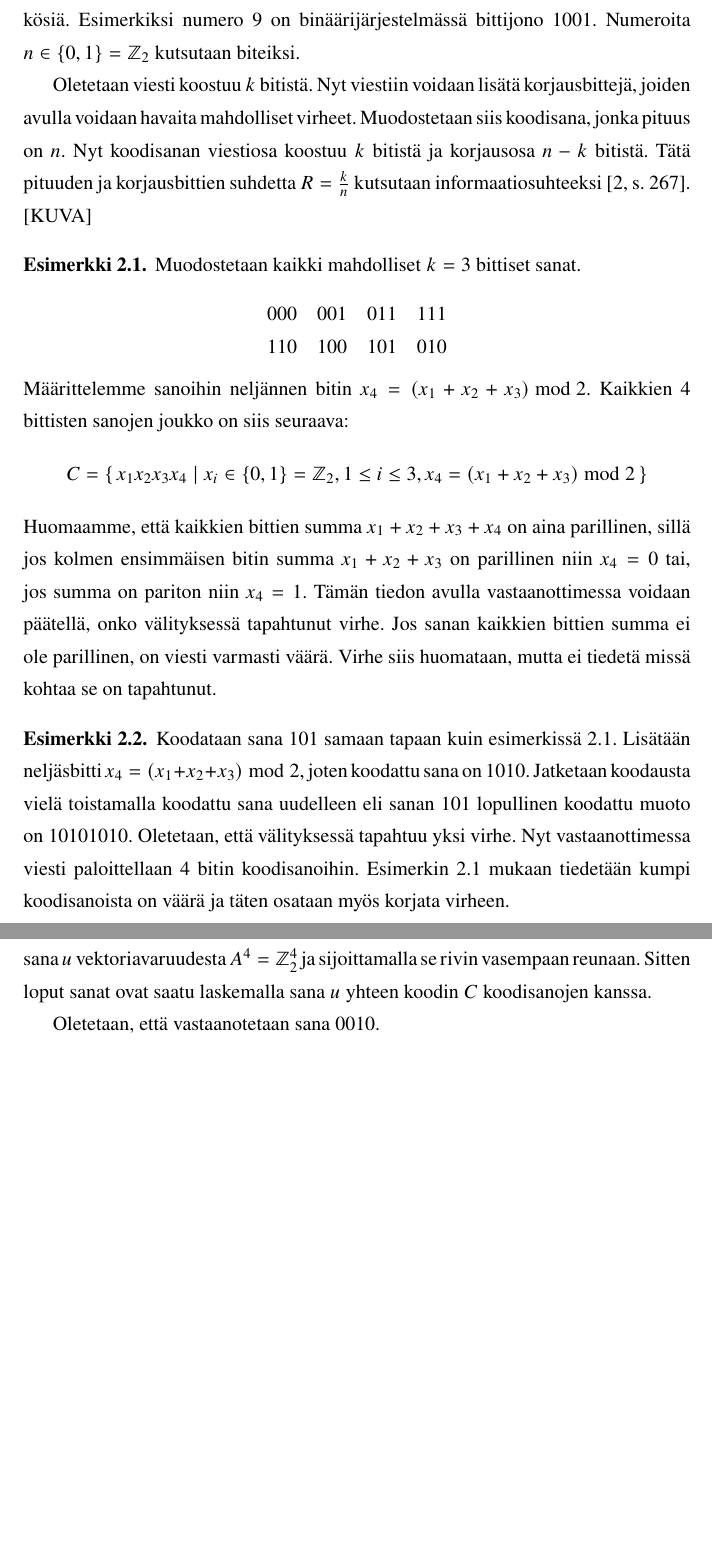
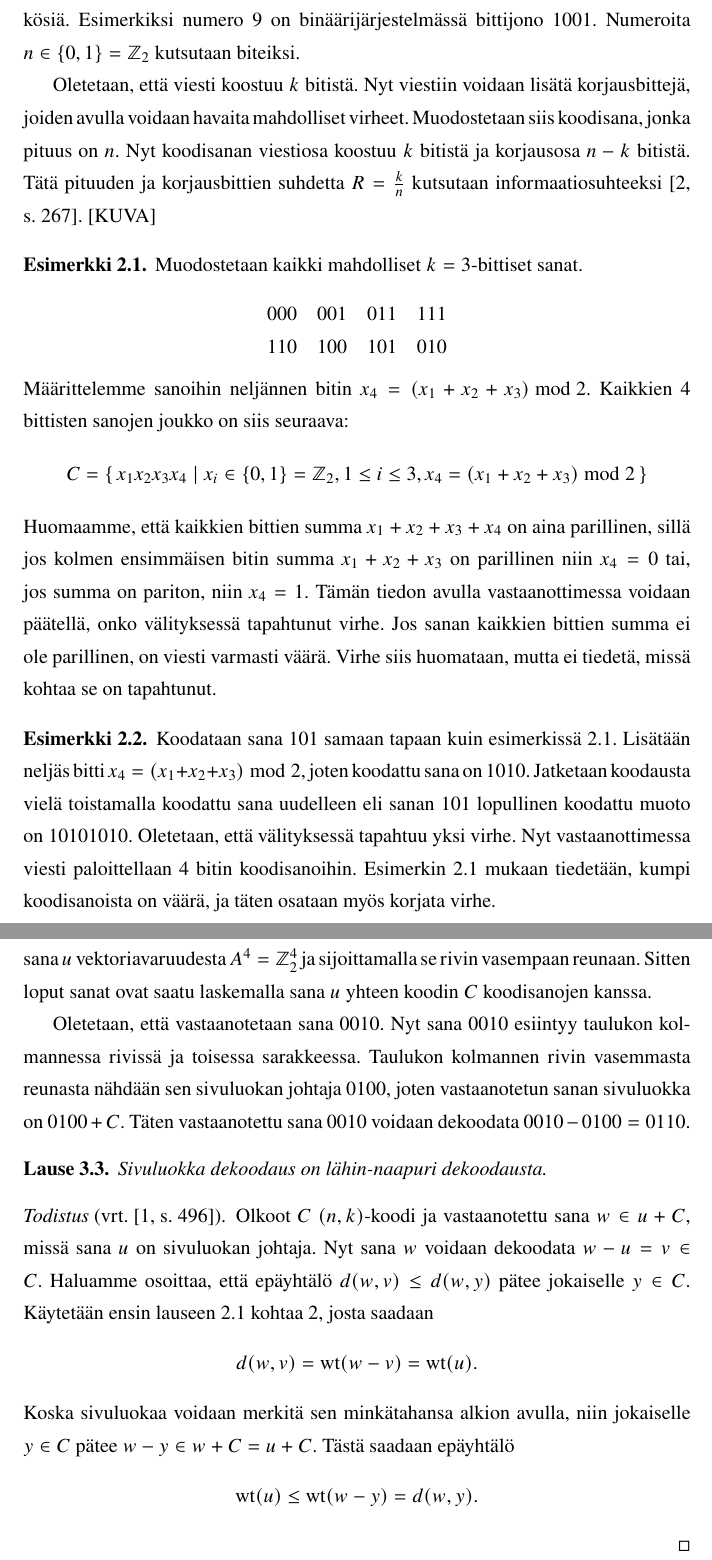
Before and after one commit to eemed/kandi, a LaTeX document (Eemeli_Lottonen.tex): two parts of pages 4 and 11 of 12, joined at a grey line, cut so that both start at the same text, the shorter picture padded with empty space. Compiled offline with pdfLaTeX.

Commit message:
proof and fixes

```diff
--- a/Eemeli_Lottonen.tex
+++ b/Eemeli_Lottonen.tex
@@ -199,10 +199,10 @@ pdfstartview=FitH]{hyperref}
     Useat kommunikointijärjestelmät käyttävät binäärijärjestelmää. Binäärijärjestelmässä mikä tahansa numero voidaan esittää muodossa, jossa on vain nollia ja ykkösiä. Esimerkiksi numero 9 on binäärijärjestelmässä bittijono 1001. Numeroita
     $n \in \{ 0, 1 \} = \Zset_2$ kutsutaan biteiksi.
 
-    Oletetaan viesti koostuu $k$ bitistä. Nyt viestiin voidaan lisätä korjausbittejä, joiden avulla voidaan havaita mahdolliset virheet. Muodostetaan siis koodisana, jonka pituus on $n$. Nyt koodisanan viestiosa koostuu $k$ bitistä ja korjausosa $n-k$ bitistä. Tätä pituuden ja korjausbittien suhdetta $R = \frac{k}{n}$ kutsutaan informaatiosuhteeksi~\cite[s.~267]{GW}.
+    Oletetaan, että viesti koostuu $k$ bitistä. Nyt viestiin voidaan lisätä korjausbittejä, joiden avulla voidaan havaita mahdolliset virheet. Muodostetaan siis koodisana, jonka pituus on $n$. Nyt koodisanan viestiosa koostuu $k$ bitistä ja korjausosa $n-k$ bitistä. Tätä pituuden ja korjausbittien suhdetta $R = \frac{k}{n}$ kutsutaan informaatiosuhteeksi~\cite[s.~267]{GW}.
     [KUVA]
     \begin{esimerkki}\label{esim:3bitsanat}
-        Muodostetaan kaikki mahdolliset $k = 3$ bittiset sanat.
+        Muodostetaan kaikki mahdolliset $k = 3$-bittiset sanat.
         \begin{center}
             \begin{tabular}[t]{llll}
                 000 & 001 & 011 & 111 \\
@@ -214,12 +214,12 @@ pdfstartview=FitH]{hyperref}
         \[
             C = \{\, x_1x_2x_3x_4 \mid  x_i \in \{0,1\} = \Zset_2, 1 \le i \le 3, x_4 = (x_1 + x_2 + x_3) \bmod2\,\}
         \]
-        Huomaamme, että kaikkien bittien summa $x_1 + x_2 + x_3 + x_4$ on aina parillinen, sillä jos kolmen ensimmäisen bitin summa $x_1 + x_2 + x_3$ on parillinen niin $x_4 = 0$ tai, jos summa on pariton niin $x_4 = 1$.
-        Tämän tiedon avulla vastaanottimessa voidaan päätellä, onko välityksessä tapahtunut virhe. Jos sanan kaikkien bittien summa ei ole parillinen, on viesti varmasti väärä. Virhe siis huomataan, mutta ei tiedetä missä kohtaa se on tapahtunut.
+        Huomaamme, että kaikkien bittien summa $x_1 + x_2 + x_3 + x_4$ on aina parillinen, sillä jos kolmen ensimmäisen bitin summa $x_1 + x_2 + x_3$ on parillinen niin $x_4 = 0$ tai, jos summa on pariton, niin $x_4 = 1$.
+        Tämän tiedon avulla vastaanottimessa voidaan päätellä, onko välityksessä tapahtunut virhe. Jos sanan kaikkien bittien summa ei ole parillinen, on viesti varmasti väärä. Virhe siis huomataan, mutta ei tiedetä, missä kohtaa se on tapahtunut.
     \end{esimerkki}
     \begin{esimerkki}\label{esim:3bitsanatjatko}
         Koodataan sana 101 samaan tapaan kuin
-        esimerkissä~\ref{esim:3bitsanat}. Lisätään neljäsbitti $x_4 = (x_1 + x_2 + x_3) \bmod2$, joten koodattu sana on 1010. Jatketaan koodausta vielä toistamalla koodattu sana uudelleen eli sanan 101 lopullinen koodattu muoto on 10101010. Oletetaan, että välityksessä tapahtuu yksi virhe. Nyt vastaanottimessa viesti paloittellaan 4 bitin koodisanoihin. Esimerkin~\ref{esim:3bitsanat} mukaan tiedetään kumpi koodisanoista on väärä ja täten osataan myös korjata virheen.
+        esimerkissä~\ref{esim:3bitsanat}. Lisätään neljäs bitti $x_4 = (x_1 + x_2 + x_3) \bmod2$, joten koodattu sana on 1010. Jatketaan koodausta vielä toistamalla koodattu sana uudelleen eli sanan 101 lopullinen koodattu muoto on 10101010. Oletetaan, että välityksessä tapahtuu yksi virhe. Nyt vastaanottimessa viesti paloittellaan 4 bitin koodisanoihin. Esimerkin~\ref{esim:3bitsanat} mukaan tiedetään, kumpi koodisanoista on väärä, ja täten osataan myös korjata virhe.
     \end{esimerkki}
 
     \section{Tarvittavien käsitteiden määritelmiä}
@@ -419,8 +419,22 @@ pdfstartview=FitH]{hyperref}
         \end{center}
         Ensimmäisessä rivissä on kaikki koodin $C$ koodisanat ja ensimmäisessä sarakkeessa kaikki sivuluokkien johtajat. Muut rivit on muodostettu valitsemalla vähiten painava sana $u$ vektoriavaruudesta $A^4 = \Zset_2^4$ ja sijoittamalla se rivin vasempaan reunaan. Sitten loput sanat ovat saatu laskemalla sana $u$ yhteen koodin $C$ koodisanojen kanssa.
 
-        Oletetaan, että vastaanotetaan sana 0010.
+        Oletetaan, että vastaanotetaan sana 0010. Nyt sana 0010 esiintyy taulukon kolmannessa rivissä ja toisessa sarakkeessa. Taulukon kolmannen rivin vasemmasta reunasta nähdään sen sivuluokan johtaja 0100, joten vastaanotetun sanan sivuluokka on $0100 + C$. Täten vastaanotettu sana 0010 voidaan dekoodata $0010 - 0100 = 0110$.
     \end{esimerkki}
+
+    \begin{lause}\label{lause:nnstdarr}
+        Sivuluokka dekoodaus on lähin-naapuri dekoodausta.
+    \end{lause}
+
+    \begin{proof}[Todistus \upshape(vrt. {\cite[s.~496]{PA}})]\label{tod:nnstdarr}
+        Olkoot $C$ $(n,k)$-koodi ja vastaanotettu sana $w \in u + C$, missä sana $u$ on sivuluokan johtaja. Nyt sana $w$ voidaan dekoodata $w - u = v \in C$. Haluamme osoittaa, että epäyhtälö $d(w,v) \le d(w, y)$ pätee jokaiselle $y \in C$. Käytetään ensin lauseen~\ref{lause:Hamming} kohtaa~\ref{kht:etaisyyspaino}, josta saadaan
+        \[
+            d(w,v) = \wt(w-v) = \wt(u). %\le \wt(w-y) = d(w,y).
+        \]
+        Koska sivuluokaa voidaan merkitä sen minkätahansa alkion avulla, niin jokaiselle $y \in C$ pätee $w - y \in w + C = u + C$. Tästä saadaan epäyhtälö
+        \[\wt(u) \le \wt(w-y) = d(w,y).\]
+
+    \end{proof}
 
     \begin{thebibliography}{9}
         % LaTeX ei oletusarvoisesti lisää lähdeluettelon otsikkoa sisällysluetteloon, joten se on tehtävä tässä erikseen:
```
Also changed, not shown: Eemeli_Lottonen.tex (12 more changed lines).
